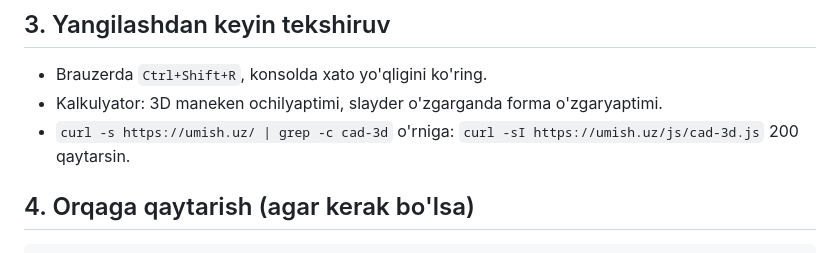
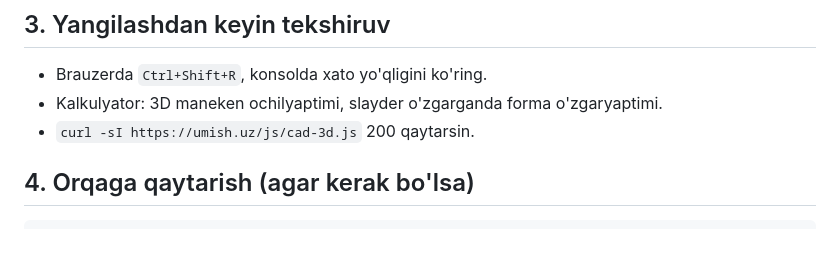
Before and after one commit to Dariko-HR-Marketing/Umish.uz, a Markdown page: deploy/README.md, the part around the change. Drawn GitHub-style.

Commit message:
docs: fix deploy readme wording
Co-Authored-By: Claude Sonnet 5.5 <noreply@anthropic.com>
Claude-Session: https://claude.ai/code/session_01MiABRgN5HfiURoAZhnyHv3

```diff
--- a/deploy/README.md
+++ b/deploy/README.md
@@ -59,7 +59,7 @@ Ikkala variantni bir vaqtda yoqish shart emas.
 
 - Brauzerda `Ctrl+Shift+R`, konsolda xato yo'qligini ko'ring.
 - Kalkulyator: 3D maneken ochilyaptimi, slayder o'zgarganda forma o'zgaryaptimi.
-- `curl -s https://umish.uz/ | grep -c cad-3d` o'rniga: `curl -sI https://umish.uz/js/cad-3d.js` 200 qaytarsin.
+- `curl -sI https://umish.uz/js/cad-3d.js` 200 qaytarsin.
 
 ## 4. Orqaga qaytarish (agar kerak bo'lsa)
 
```
